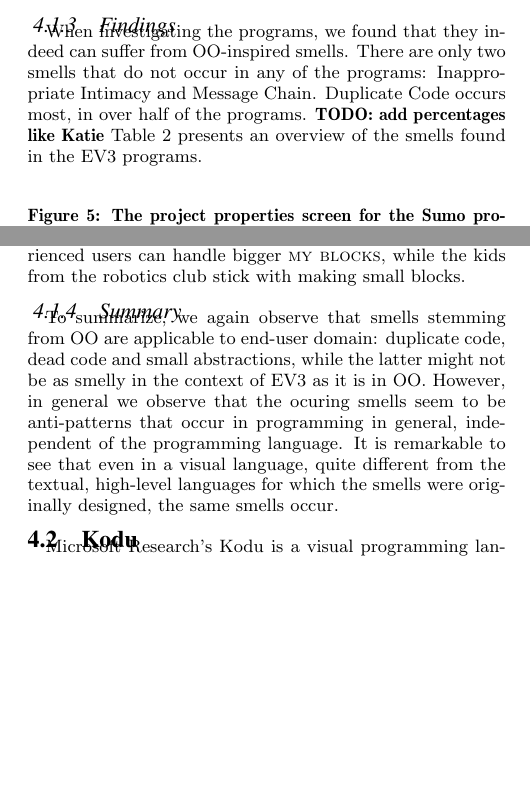
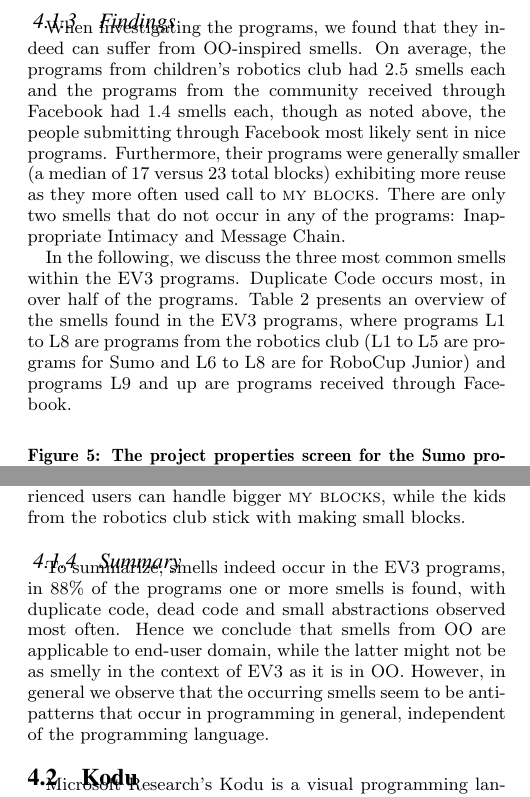
Before and after one commit to spreadsheetlab/end_user_refactoring, a LaTeX paper (end_user_refactoring.tex): two parts of the columns of pages 5 and 6 of 11, joined at a grey line, cut so that both start at the same text, the shorter picture padded with empty space. Compiled offline with pdfLaTeX.

Commit message:
added precentages in Section 4.1

```diff
--- a/end_user_refactoring.tex
+++ b/end_user_refactoring.tex
@@ -318,8 +318,9 @@ To determine if EV3 programs do suffer from the above defined smells, we have ga
 To obtain a more diverse set of EV3 programs, we have solicited members of the EV3 programming group on Facebook to share their programs with us\footnote{\url{https://www.facebook.com/groups/legomindstorms/permalink/527560164058881/}}.
 
 \subsubsection{Findings}
-When investigating the programs, we found that they indeed can suffer from OO-inspired smells. There are only two smells that do not occur in any of the programs: Inappropriate Intimacy and Message Chain. Duplicate Code occurs most, in over half of the programs. \todo{add percentages like Katie} Table \ref{tab:robotica} presents an overview of the smells found in the EV3 programs.
+When investigating the programs, we found that they indeed can suffer from OO-inspired smells. On average, the programs from children's robotics club had 2.5 smells each and the programs from the community received through Facebook had 1.4 smells each, though as noted above, the people submitting through Facebook most likely sent in nice programs. Furthermore, their programs were generally smaller (a median of 17 versus 23 total blocks) exhibiting more reuse as they more often used call to \mbs. There are only two smells that do not occur in any of the programs: Inappropriate Intimacy and Message Chain.
 
+In the following, we discuss the three most common smells within the EV3 programs. Duplicate Code occurs most, in over half of the programs. Table \ref{tab:robotica} presents an overview of the smells found in the EV3 programs, where programs L1 to L8 are programs from the robotics club (L1 to L5 are programs for Sumo and L6 to L8 are for RoboCup Junior) and programs L9 and up are programs received through Facebook.
 
 \begin{figure} [ht]
 \caption{The project properties screen for the Sumo program 1, showing the three \mbs, but not indicating the \mb~`draaien' is currently not called anywhere.}
@@ -400,7 +401,7 @@ As an example, consider the two blocks shown in Figure 5, where the left block i
 We defined Long Method as \mbs~with over 10 blocks, as this is typically the size that all blocks would not fit on the screen anymore. Long method occurs in four programs, but, contrary to Lazy Class, is found mostly in the Facebook programs. This is to be expected, more experienced users can handle bigger \mbs, while the kids from the robotics club stick with making small blocks.
 
 \subsubsection{Summary}
-To summarize, we again observe that smells stemming from OO are applicable to end-user domain: duplicate code, dead code and small abstractions, while the latter might not be as smelly in the context of EV3 as it is in OO. However, in general we observe that the ocuring smells seem to be anti-patterns that occur in programming in general, independent of the programming language. It is remarkable to see that even in a visual language, quite different from the textual, high-level languages for which the smells were originally designed, the same smells occur.
+To summarize, smells indeed occur in the EV3 programs, in 88\% of the programs one or more smells is found, with duplicate code, dead code and small abstractions observed most often. Hence we conclude that smells from OO are applicable to end-user domain, while the latter might not be as smelly in the context of EV3 as it is in OO. However, in general we observe that the occurring smells seem to be anti-patterns that occur in programming in general, independent of the programming language.
 
 \subsection{Kodu}
 Microsoft Research's Kodu is a visual programming language~\cite{kodugrammar} and environment that allows users to create, play, and share their own video games.
```
Also changed, not shown: end_user_refactoring.pdf, end_user_refactoring.tex (2 more changed lines), 1 other file.
